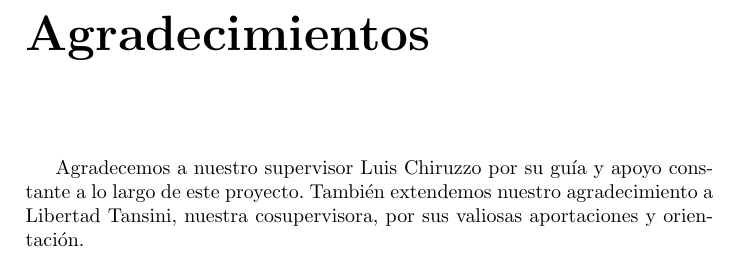
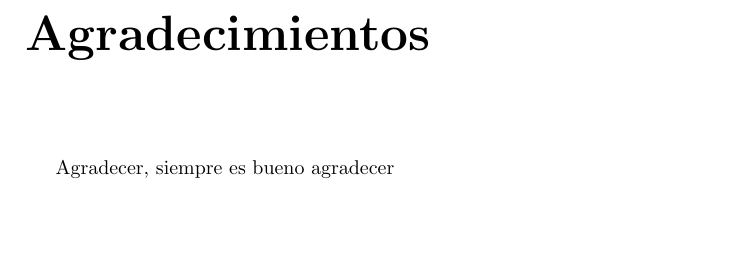
Before and after one commit to guidodinello/proyecto-de-grado-openfing-rag, a LaTeX thesis (main.tex): part of page 3 of 107, cut so that both start at the same text, the shorter picture padded with empty space. Compiled offline with pdfLaTeX.

Commit message:
revert: restaurar placeholder de agradecimientos (no era comentario de tutores)
Solo se mantiene el reorden Resumen/índice (T p.9). El texto de agradecimientos
lo escriben los autores.

Co-Authored-By: Claude Sonnet 5 <noreply@anthropic.com>
Claude-Session: https://claude.ai/code/session_017aDmgsM9XRf8y7nNm2SDNi

```diff
--- a/main.tex
+++ b/main.tex
@@ -228,7 +228,7 @@ comunicación entre componentes a través de HTTP. Los servicios que siguen este
 
 \chapter*{Agradecimientos}
 
-Agradecemos a nuestro supervisor Luis Chiruzzo por su guía y apoyo constante a lo largo de este proyecto. También extendemos nuestro agradecimiento a Libertad Tansini, nuestra cosupervisora, por sus valiosas aportaciones y orientación.
+Agradecer, siempre es bueno agradecer%.Agradecemos a nuestro supervisor Luis Chiruzzo por su guía y apoyo constante a lo largo de este proyecto. También extendemos nuestro agradecimiento a Libertad Tansini, nuestra cosupervisora, por sus valiosas aportaciones y orientación.
 
 \input{Nuestro/Capitulos/0-Resumen}
 
```
